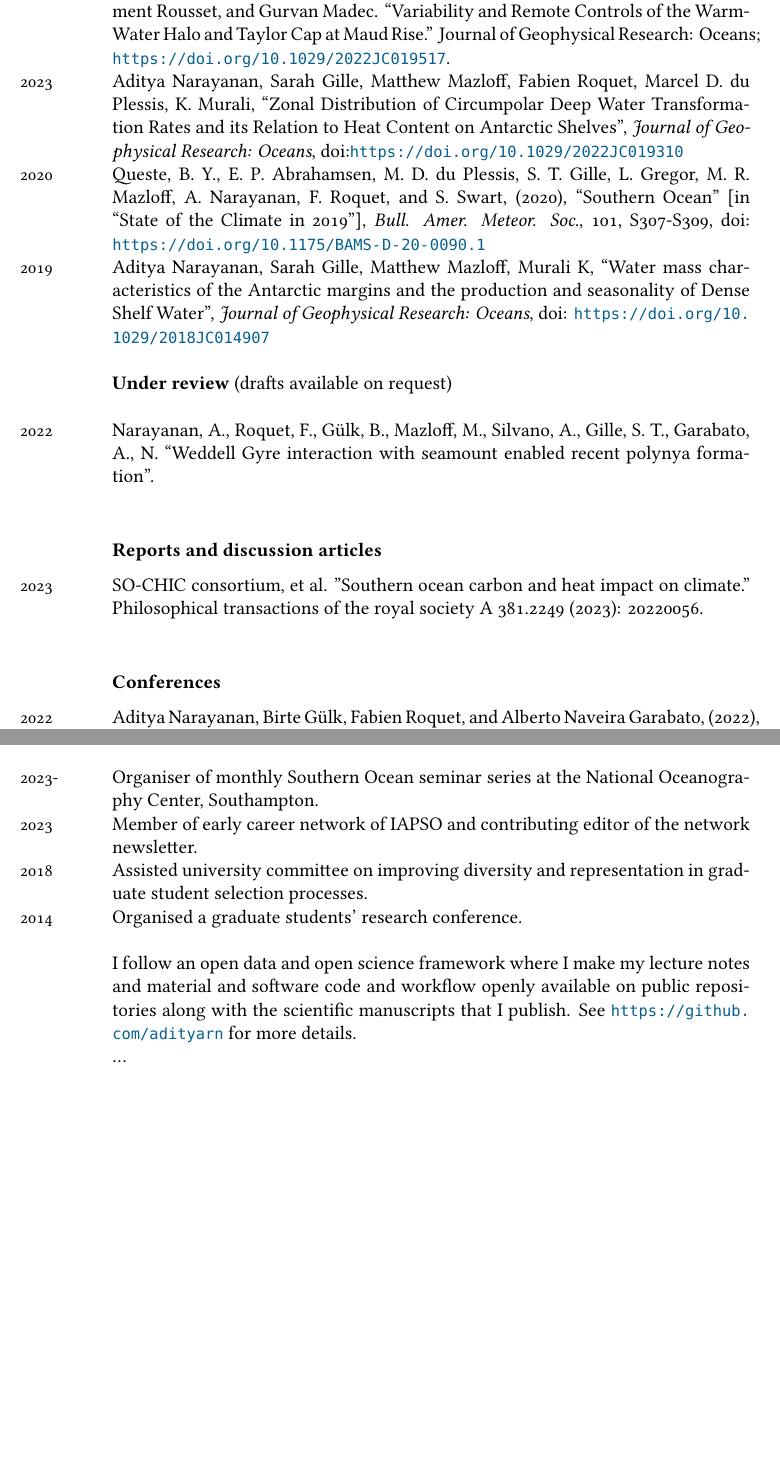
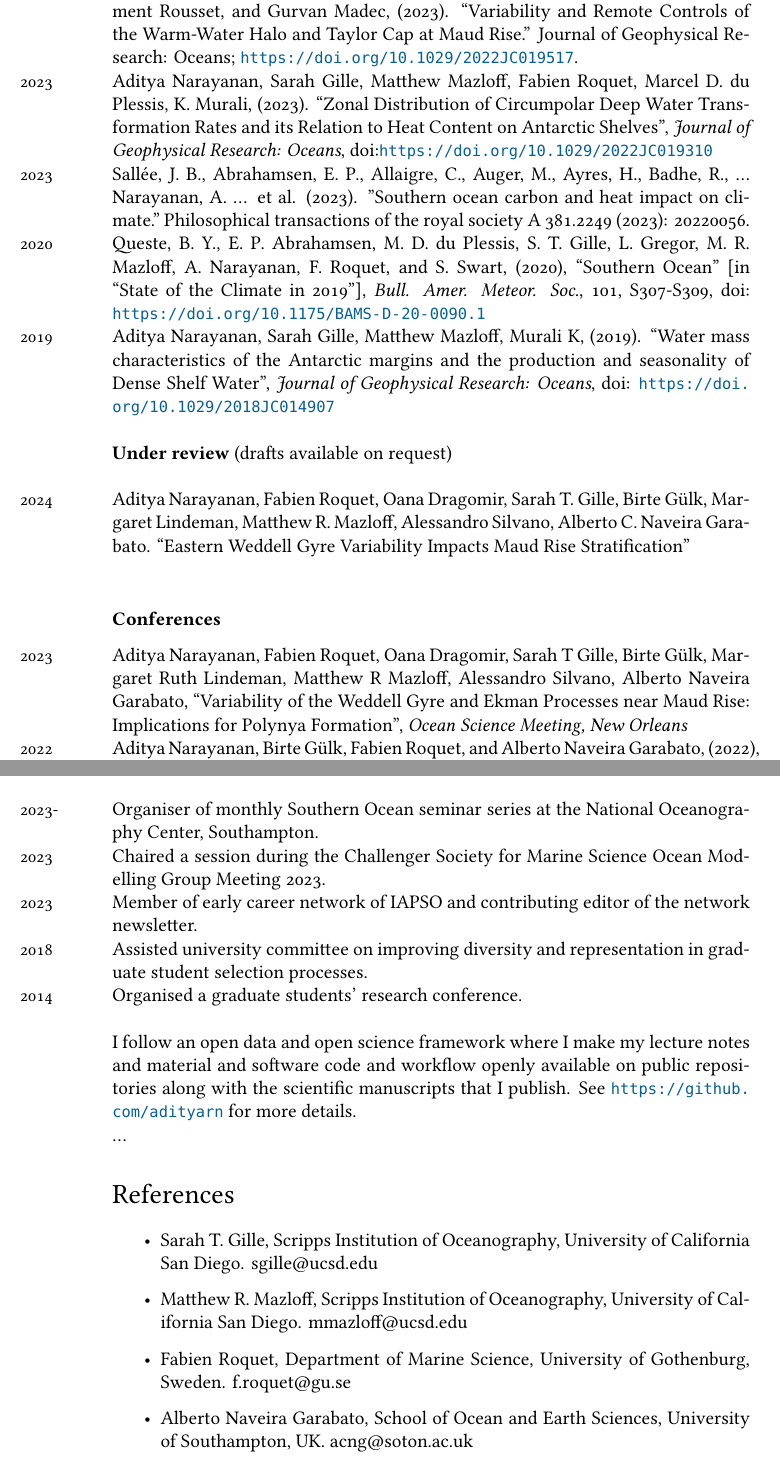
Before and after one commit to adityarn/CV, a LaTeX CV (CV.tex): two parts of pages 2 and 5 of 5, joined at a grey line, cut so that both start at the same text, the shorter picture padded with empty space. Compiled offline with XeLaTeX; a missing font is replaced by an installed copy or a similar font.

Commit message:
added pubs

```diff
--- a/CV.tex
+++ b/CV.tex
@@ -108,21 +108,22 @@ website: \url{https://adityarn.github.io/} %• \href{https://orcid.org/0000-000
 \section*{Publications}
 
 \subsection*{\bf Journals}
-\years{2023} Birte Gülk, Fabien Roquet, Alberto C. Naveira Garabato, Aditya Narayanan, Clément Rousset, and Gurvan Madec. “Variability and Remote Controls of the Warm-Water Halo and Taylor Cap at Maud Rise.” Journal of Geophysical Research: Oceans; \url{https://doi.org/10.1029/2022JC019517}.\\
-\years{2023} Aditya Narayanan, Sarah Gille, Matthew Mazloff, Fabien Roquet, Marcel D. du Plessis, K. Murali, ``Zonal Distribution of Circumpolar Deep Water Transformation Rates and its Relation to Heat Content on Antarctic Shelves'', \emph{Journal of Geophysical Research: Oceans}, doi:\url{https://doi.org/10.1029/2022JC019310}\\
+\years{2024} Narayanan, A., Roquet, F., G\"ulk, B., Mazloff, M., Silvano, A., Gille, S. T., Garabato, A., N. ``Ekman-Driven Salt Transport as a Key Mechanism for Open-Ocean Polynya Formation at Maud Rise''. Science Advances; (In Press)\\
+\years{2023} Birte Gülk, Fabien Roquet, Alberto C. Naveira Garabato, Aditya Narayanan, Clément Rousset, and Gurvan Madec, (2023). “Variability and Remote Controls of the Warm-Water Halo and Taylor Cap at Maud Rise.” Journal of Geophysical Research: Oceans; \url{https://doi.org/10.1029/2022JC019517}.\\
+\years{2023} Aditya Narayanan, Sarah Gille, Matthew Mazloff, Fabien Roquet, Marcel D. du Plessis, K. Murali, (2023). ``Zonal Distribution of Circumpolar Deep Water Transformation Rates and its Relation to Heat Content on Antarctic Shelves'', \emph{Journal of Geophysical Research: Oceans}, doi:\url{https://doi.org/10.1029/2022JC019310}\\
+\years{2023} Sallée, J. B., Abrahamsen, E. P., Allaigre, C., Auger, M., Ayres, H., Badhe, R., ... Narayanan, A. ... et al. (2023). "Southern ocean carbon and heat impact on climate." Philosophical transactions of the royal society A 381.2249 (2023): 20220056.\\
 \years{2020} Queste, B. Y., E. P. Abrahamsen, M. D. du Plessis, S. T. Gille, L. Gregor, M. R. Mazloff, A. Narayanan, F. Roquet, and S. Swart, (2020), ``Southern Ocean'' [in ``State of the Climate in 2019''], \emph{Bull. Amer. Meteor. Soc.}, 101, S307-S309, doi: \url{https://doi.org/10.1175/BAMS-D-20-0090.1}\\
-\years{2019}Aditya Narayanan, Sarah Gille, Matthew Mazloff, Murali K, ``Water mass characteristics of the Antarctic margins and the production and seasonality of Dense Shelf Water'', \emph{Journal of Geophysical Research: Oceans}, doi: \url{https://doi.org/10.1029/2018JC014907}\\
+\years{2019} Aditya Narayanan, Sarah Gille, Matthew Mazloff, Murali K, (2019). ``Water mass characteristics of the Antarctic margins and the production and seasonality of Dense Shelf Water'', \emph{Journal of Geophysical Research: Oceans}, doi: \url{https://doi.org/10.1029/2018JC014907}\\
 
 
 {\bf Under review} (drafts available on request)\\
 
-\years{2022} Narayanan, A., Roquet, F., G\"ulk, B., Mazloff, M., Silvano, A., Gille, S. T., Garabato, A., N. ``Weddell Gyre interaction with seamount enabled recent polynya formation''.\\
+\years{2024} Aditya Narayanan, Fabien Roquet, Oana Dragomir, Sarah T. Gille, Birte G\"ulk, Margaret Lindeman, Matthew R. Mazloff, Alessandro Silvano, Alberto C. Naveira Garabato. ``Eastern Weddell Gyre Variability Impacts Maud Rise Stratification''\\
 
 
-\subsection*{\bf Reports and discussion articles}
-\years{2023} SO-CHIC consortium, et al. "Southern ocean carbon and heat impact on climate." Philosophical transactions of the royal society A 381.2249 (2023): 20220056.\\
 
 \subsection*{\bf Conferences}
+\years{2023} Aditya Narayanan, Fabien Roquet, Oana Dragomir, Sarah T Gille, Birte Gülk, Margaret Ruth Lindeman, Matthew R Mazloff, Alessandro Silvano, Alberto Naveira Garabato, ``Variability of the Weddell Gyre and Ekman Processes near Maud Rise: Implications for Polynya Formation'', \emph{Ocean Science Meeting, New Orleans}\\
 \years{2022}Aditya Narayanan, Birte G\"ulk, Fabien Roquet, and Alberto Naveira Garabato, (2022), ``The oceanic drivers of the 2017 Maud Rise polynya'', \emph{EGU General Assembly, Vienna}\\
 \years{2019}Aditya Narayanan, Sarah T. Gille, Matthew Mazloff, Murali K, (2019), ``Antarctic Shelf Break Processes and Circumpolar Deep Water Intrusion'', \emph{AGU Fall Meeting, San Fransisco}\\
 \\
@@ -195,6 +196,7 @@ website: \url{https://adityarn.github.io/} %• \href{https://orcid.org/0000-000
 \noindent
 
 \years{2023-} Organiser of monthly Southern Ocean seminar series at the National Oceanography Center, Southampton.\\
+\years{2023} Chaired a session during the Challenger Society for Marine Science Ocean Modelling Group Meeting 2023.\\
 \years{2023} Member of early career network of IAPSO and contributing editor of the network newsletter.\\
 \years{2018} Assisted university committee on improving diversity and representation in graduate student selection processes.\\
 \years{2014} Organised a graduate students' research conference.\\
@@ -207,4 +209,13 @@ I follow an open data and open science framework where I make my lecture notes a
 %\hrulefill
 
 
+\section*{References}
+
+\begin{itemize}
+\item Sarah T. Gille, Scripps Institution of Oceanography, University of California San Diego. sgille@ucsd.edu
+\item Matthew R. Mazloff, Scripps Institution of Oceanography, University of California San Diego. mmazloff@ucsd.edu
+\item Fabien Roquet, Department of Marine Science, University of Gothenburg, Sweden. f.roquet@gu.se
+\item Alberto Naveira Garabato, School of Ocean and Earth Sciences, University of Southampton, UK. acng@soton.ac.uk
+\end{itemize}
+
 \end{document}
```
Also changed, not shown: CV.pdf, CV.tex (6 more changed lines).
